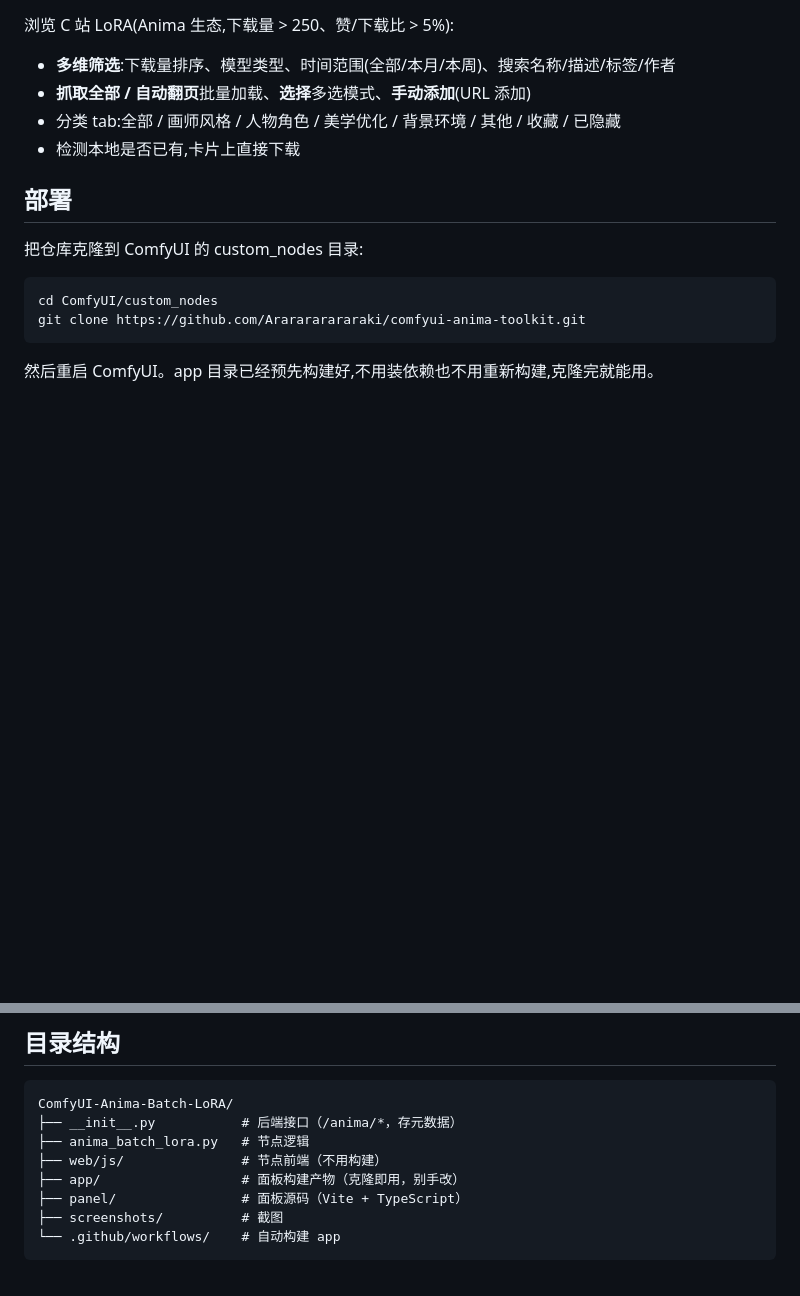
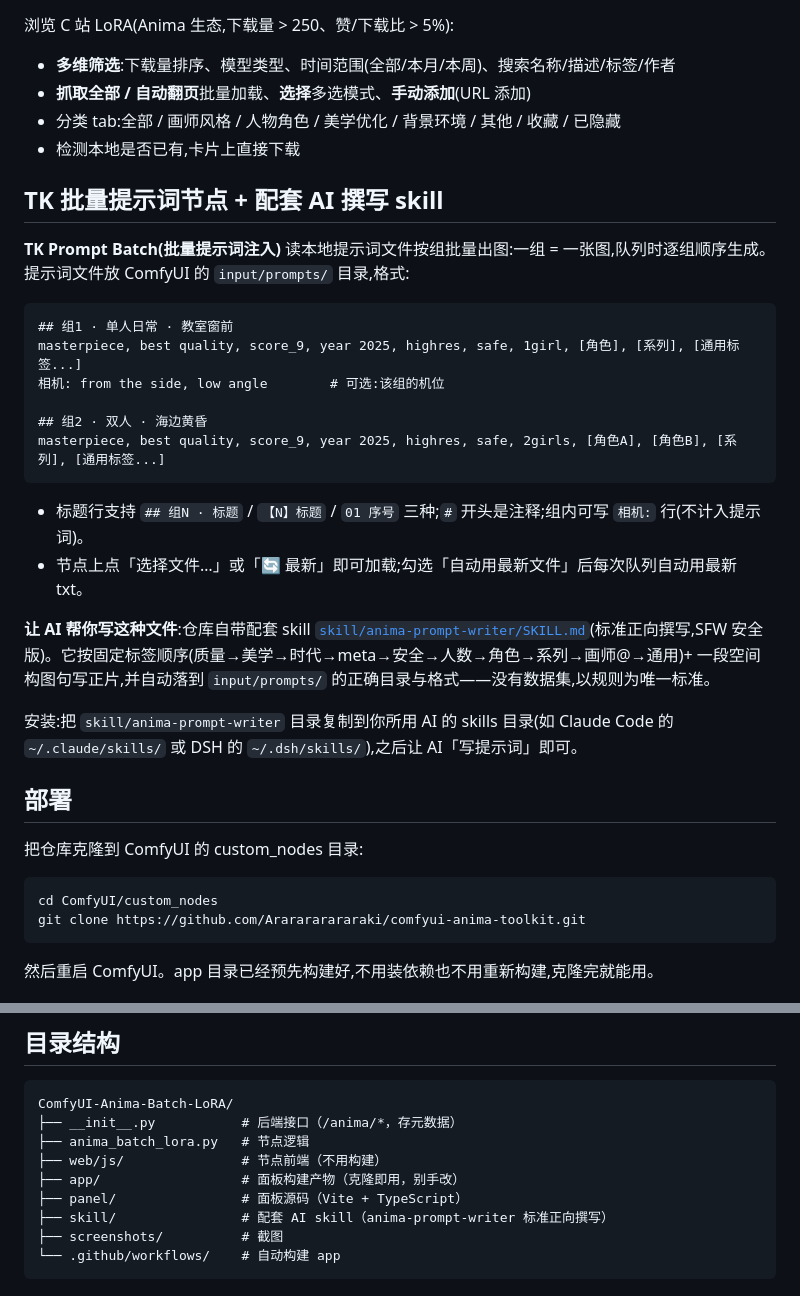
Before and after one commit to Ararararararaki/comfyui-anima-toolkit, a Markdown page: README.md, 2 parts joined by grey strips. Drawn GitHub-style; blank space fills up the shorter version.

````diff
--- a/README.md
+++ b/README.md
@@ -79,6 +79,26 @@ Steam 风格界面,管理全部本地 LoRA:
 - 分类 tab:全部 / 画师风格 / 人物角色 / 美学优化 / 背景环境 / 其他 / 收藏 / 已隐藏
 - 检测本地是否已有,卡片上直接下载
 
+## TK 批量提示词节点 + 配套 AI 撰写 skill
+
+**TK Prompt Batch(批量提示词注入)** 读本地提示词文件按组批量出图:一组 = 一张图,队列时逐组顺序生成。提示词文件放 ComfyUI 的 `input/prompts/` 目录,格式:
+
+```txt
+## 组1 · 单人日常 · 教室窗前
+masterpiece, best quality, score_9, year 2025, highres, safe, 1girl, [角色], [系列], [通用标签...]
+相机: from the side, low angle        # 可选:该组的机位
+
+## 组2 · 双人 · 海边黄昏
+masterpiece, best quality, score_9, year 2025, highres, safe, 2girls, [角色A], [角色B], [系列], [通用标签...]
+```
+
+- 标题行支持 `## 组N · 标题` / `【N】标题` / `01 序号` 三种;`#` 开头是注释;组内可写 `相机:` 行(不计入提示词)。
+- 节点上点「选择文件…」或「🔄 最新」即可加载;勾选「自动用最新文件」后每次队列自动用最新 txt。
+
+**让 AI 帮你写这种文件**:仓库自带配套 skill [`skill/anima-prompt-writer/SKILL.md`](skill/anima-prompt-writer/SKILL.md)(标准正向撰写,SFW 安全版)。它按固定标签顺序(质量→美学→时代→meta→安全→人数→角色→系列→画师@→通用)+ 一段空间构图句写正片,并自动落到 `input/prompts/` 的正确目录与格式——没有数据集,以规则为唯一标准。
+
+安装:把 `skill/anima-prompt-writer` 目录复制到你所用 AI 的 skills 目录(如 Claude Code 的 `~/.claude/skills/` 或 DSH 的 `~/.dsh/skills/`),之后让 AI「写提示词」即可。
+
 ## 部署
 
 把仓库克隆到 ComfyUI 的 custom_nodes 目录:
@@ -111,6 +131,7 @@ ComfyUI-Anima-Batch-LoRA/
 ├── web/js/               # 节点前端（不用构建）
 ├── app/                  # 面板构建产物（克隆即用，别手改）
 ├── panel/                # 面板源码（Vite + TypeScript）
+├── skill/                # 配套 AI skill（anima-prompt-writer 标准正向撰写）
 ├── screenshots/          # 截图
 └── .github/workflows/    # 自动构建 app
 ```
````
Also changed, not shown: docs/HANDOFF.md (+8 -0 lines), skill/anima-prompt-writer/SKILL.md (added, +106 -0 lines).
